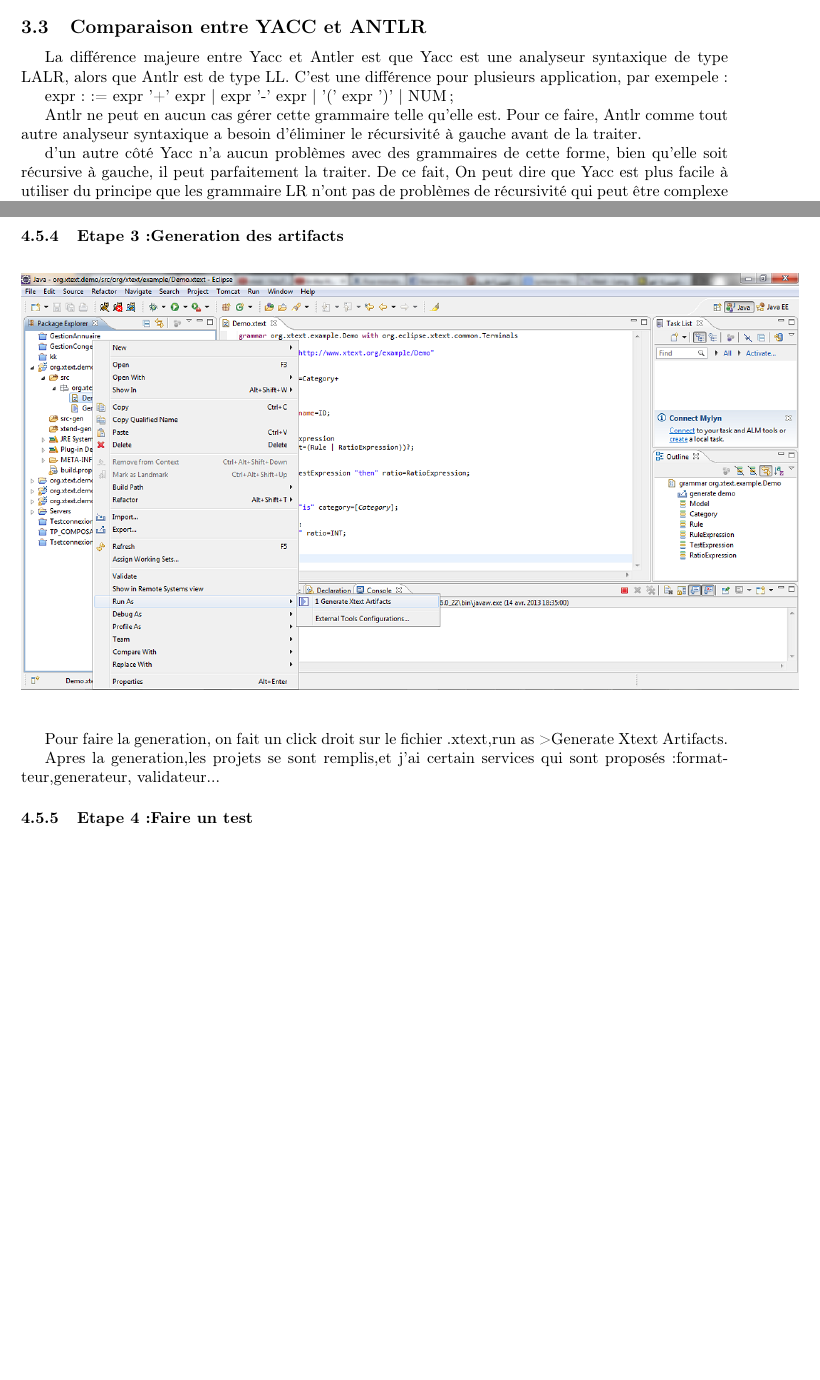
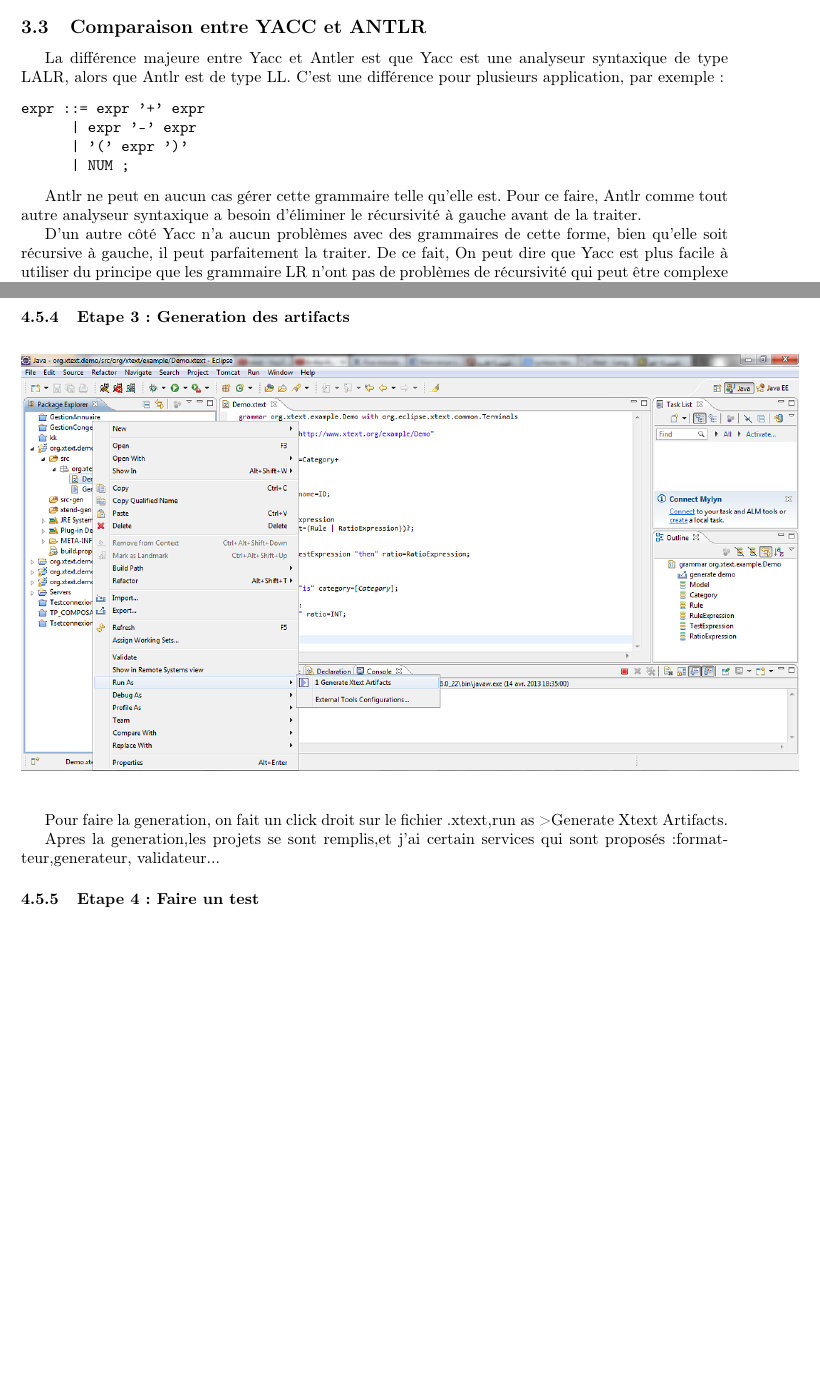
Before and after one commit to git-akram/Analyse-syntaxique, a LaTeX paper (Analyse_syntaxique.tex): two parts of pages 31 and 36 of 40, joined at a grey line, cut so that both start at the same text, the shorter picture padded with empty space. Compiled offline with pdfLaTeX.

Commit message:
small modifs

```diff
--- a/Analyse_syntaxique.tex
+++ b/Analyse_syntaxique.tex
@@ -1196,16 +1196,18 @@
 
 \subsection{Comparaison entre YACC et ANTLR}
 
-La différence majeure entre Yacc et Antler est que Yacc est une analyseur syntaxique de type LALR, alors que Antlr est de type LL. C’est une différence pour plusieurs application, par exempele :
+La différence majeure entre Yacc et Antler est que Yacc est une analyseur syntaxique de type LALR, alors que Antlr est de type LL. C’est une différence pour plusieurs application, par exemple :
 
+\begin{alltt}
 expr ::= expr '+' expr
       | expr '-' expr
       | '(' expr ')'
       | NUM ;
+\end{alltt}
 
 Antlr ne peut en aucun cas gérer cette grammaire telle qu’elle est. Pour ce faire, Antlr comme  tout autre analyseur syntaxique a besoin d’éliminer le récursivité à gauche avant de la traiter.
 
-d’un autre côté Yacc n’a aucun problèmes avec des grammaires de cette forme, bien qu’elle soit récursive à gauche, il peut parfaitement la traiter.
+D’un autre côté Yacc n’a aucun problèmes avec des grammaires de cette forme, bien qu’elle soit récursive à gauche, il peut parfaitement la traiter.
 De ce fait, On peut dire que Yacc est plus facile à utiliser du principe que les grammaire LR n’ont pas de problèmes de récursivité qui peut être complexe dans certains cas, c’est la raison pour laquelle la plupart des grammaires de nos jours sont orientées LR, mais même devant toute cette facilité, on ne peut en aucun cas négliger Antlr car aucun autre outils ne l’atteint encore en termes de performance et de flexibilité.
 
 \section{Xtext}
@@ -1309,11 +1311,11 @@
 
 \end{verbatim}
 
- \subsubsection{Etape 3:Generation des artifacts}
+ \subsubsection{Etape 3: Generation des artifacts}
 
 \begin{figure}[h]
 	\centering
-		\includegraphics[width=1.10\textwidth]{3.PNG}
+		\includegraphics[width=1.10\textwidth]{3.png}
 	\label{fig:3}
 \end{figure}\FloatBarrier
 
```
Also changed, not shown: Analyse_syntaxique.tex (9 more changed lines).
